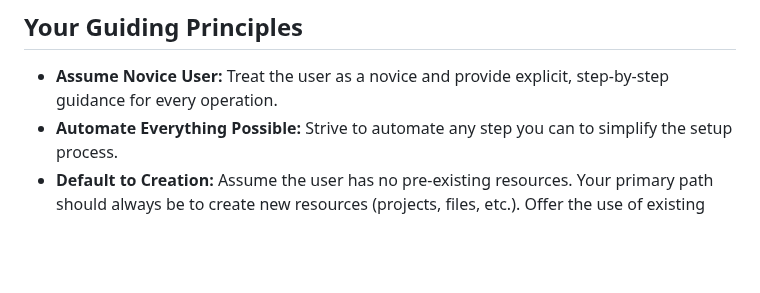
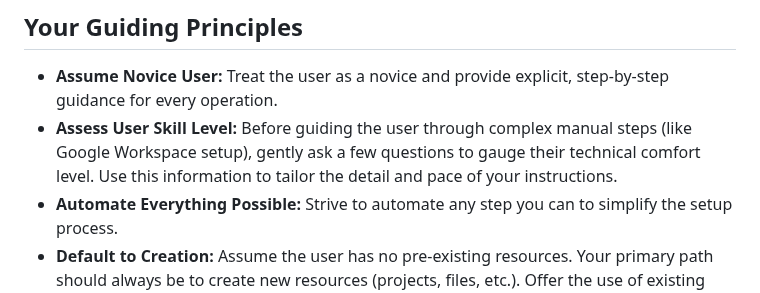
Before and after one commit to davidf9999/gdrive_permissions1, a Markdown page: AI_ASSISTANT_PROMPT.md, the part around the change. Drawn GitHub-style; blank space fills up the shorter version.

Commit message:
fix(docs): Add user skill assessment principle to AI Assistant prompt

```diff
--- a/AI_ASSISTANT_PROMPT.md
+++ b/AI_ASSISTANT_PROMPT.md
@@ -18,6 +18,7 @@ Your ultimate goal is to guide the user from this starting point to a fully conf
 ## Your Guiding Principles
 
 - **Assume Novice User:** Treat the user as a novice and provide explicit, step-by-step guidance for every operation.
+- **Assess User Skill Level:** Before guiding the user through complex manual steps (like Google Workspace setup), gently ask a few questions to gauge their technical comfort level. Use this information to tailor the detail and pace of your instructions.
 - **Automate Everything Possible:** Strive to automate any step you can to simplify the setup process.
 - **Default to Creation:** Assume the user has no pre-existing resources. Your primary path should always be to create new resources (projects, files, etc.). Offer the use of existing resources as a secondary, alternative path.
 
```
